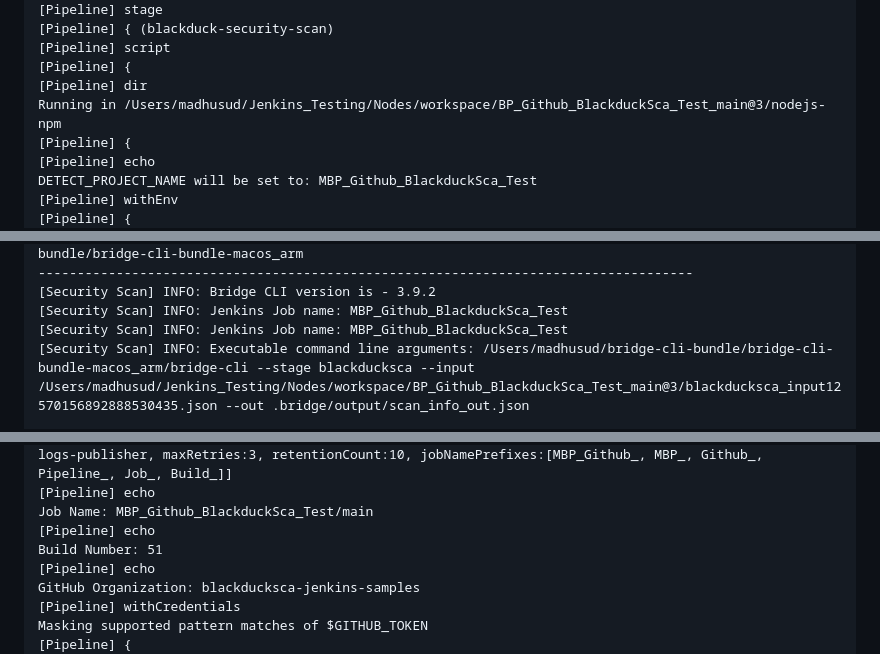
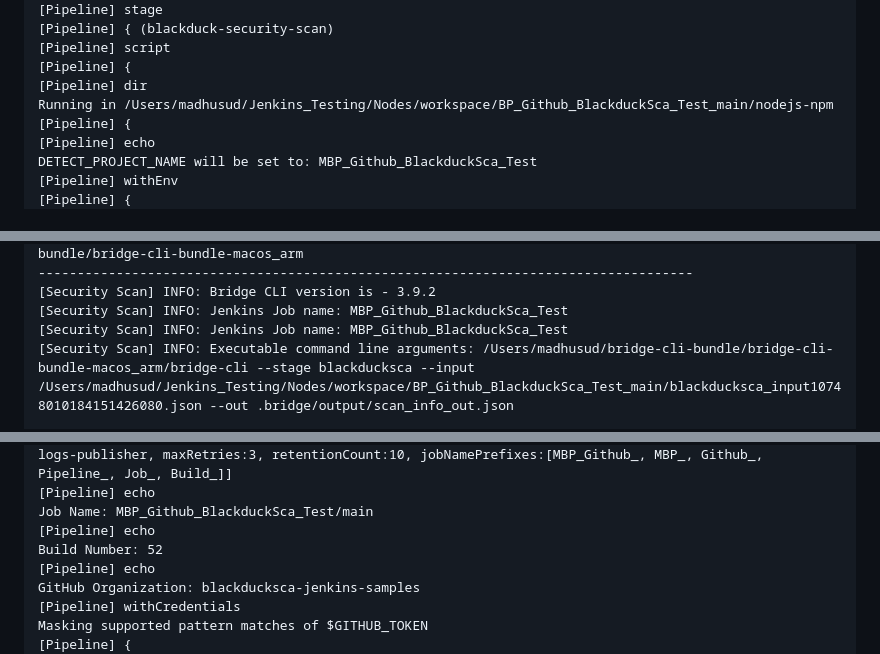
Before and after one commit to blackducksca-jenkins-samples/full-scan, a Markdown page: jenkins-logs/latest-execution.md, 3 parts joined by grey strips. Drawn GitHub-style.

```diff
--- a/jenkins-logs/latest-execution.md
+++ b/jenkins-logs/latest-execution.md
@@ -99,7 +99,7 @@ up to date in 3m
 [Pipeline] script
 [Pipeline] {
 [Pipeline] dir
-Running in /Users/madhusud/Jenkins_Testing/Nodes/workspace/BP_Github_BlackduckSca_Test_main@3/nodejs-npm
+Running in /Users/madhusud/Jenkins_Testing/Nodes/workspace/BP_Github_BlackduckSca_Test_main/nodejs-npm
 [Pipeline] {
 [Pipeline] echo
 DETECT_PROJECT_NAME will be set to: MBP_Github_BlackduckSca_Test
@@ -128,6 +128,6 @@ DETECT_PROJECT_NAME will be set to: MBP_Github_BlackduckSca_Test
 [Security Scan] INFO: Bridge CLI version is - 3.9.2
 [Security Scan] INFO: Jenkins Job name: MBP_Github_BlackduckSca_Test
 [Security Scan] INFO: Jenkins Job name: MBP_Github_BlackduckSca_Test
-[Security Scan] INFO: Executable command line arguments: /Users/madhusud/bridge-cli-bundle/bridge-cli-bundle-macos_arm/bridge-cli --stage blackducksca --input /Users/madhusud/Jenkins_Testing/Nodes/workspace/BP_Github_BlackduckSca_Test_main@3/blackducksca_input12570156892888530435.json --out .bridge/output/scan_info_out.json
+[Security Scan] INFO: Executable command line arguments: /Users/madhusud/bridge-cli-bundle/bridge-cli-bundle-macos_arm/bridge-cli --stage blackducksca --input /Users/madhusud/Jenkins_Testing/Nodes/workspace/BP_Github_BlackduckSca_Test_main/blackducksca_input10748010184151426080.json --out .bridge/output/scan_info_out.json
 
 ******************************* START EXECUTION OF BRIDGE CLI *******************************
@@ -320,7 +320,7 @@ Configuration: [githubOrg:blackducksca-jenkins-samples, repoName:full-scan, cred
 [Pipeline] echo
 Job Name: MBP_Github_BlackduckSca_Test/main
 [Pipeline] echo
-Build Number: 51
+Build Number: 52
 [Pipeline] echo
 GitHub Organization: blackducksca-jenkins-samples
 [Pipeline] withCredentials
```
Also changed, not shown: other parts of jenkins-logs/latest-execution.md (+176 -176 lines).
